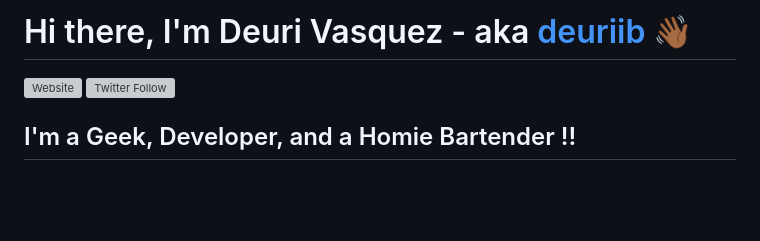
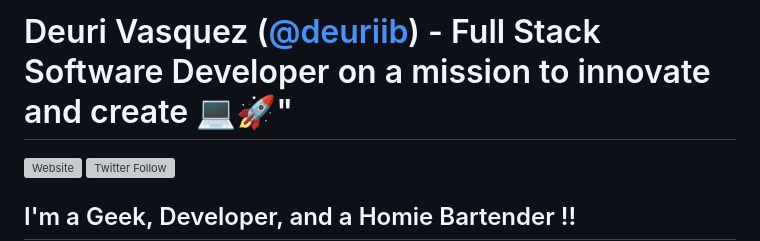
Before and after one commit to deuriib/deuriib, a Markdown page: README.md, the part around the change. Drawn GitHub-style; blank space fills up the shorter version; grey boxes are pictures that could not be loaded.

Commit message:
update headline

```diff
--- a/README.md
+++ b/README.md
@@ -1,4 +1,4 @@
-# Hi there, I'm Deuri Vasquez - aka [deuriib][website] 👋🏾
+# Deuri Vasquez ([@deuriib][website]) - Full Stack Software Developer on a mission to innovate and create 💻🚀"
 
 [![Website](https://img.shields.io/website?label=deurivasquez.info&style=for-the-badge&url=https%3A%2F%2Fdeurivasquez.info)](https://deurivasquez.info)
 [![Twitter Follow](https://img.shields.io/twitter/follow/deuriib05?color=1DA1F2&logo=twitter&style=for-the-badge)](https://twitter.com/intent/follow?original_referer=https%3A%2F%2Fgithub.com%2Fdeuriib&screen_name=deuriib)
```
